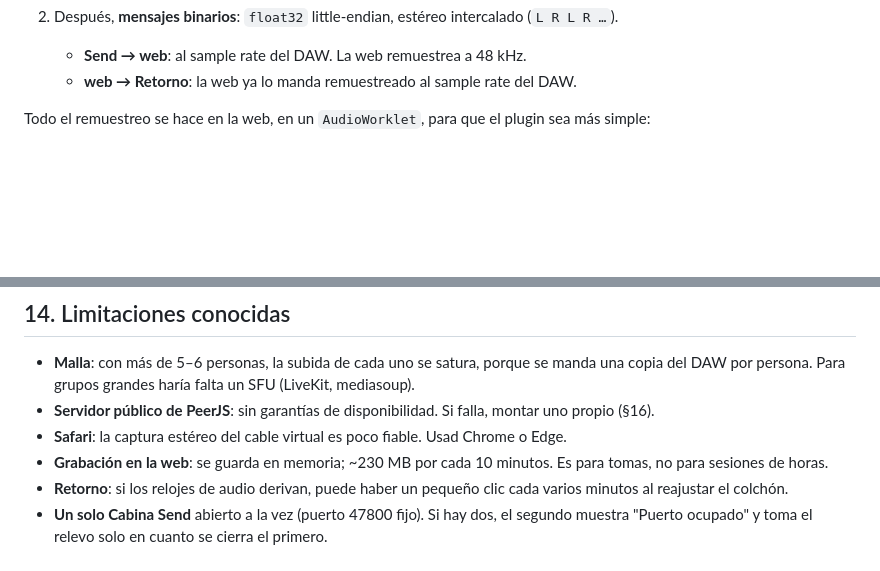
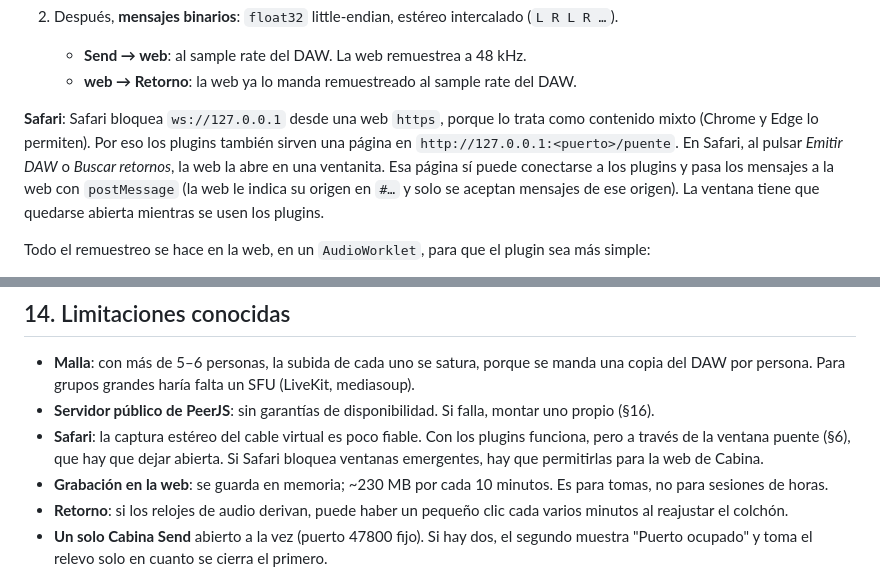
Before and after one commit to 1stpleiss/cabina, a Markdown page: MEMORIA.md, 2 parts joined by grey strips. Drawn GitHub-style; blank space fills up the shorter version.

Commit message:
Documentar el puente de Safari
Co-Authored-By: Claude Opus 5.5 <noreply@anthropic.com>

```diff
--- a/MEMORIA.md
+++ b/MEMORIA.md
@@ -151,6 +151,8 @@ Conexión: `ws://127.0.0.1:<puerto>`.
 2. Después, **mensajes binarios**: `float32` little-endian, estéreo intercalado (`L R L R …`).
    - **Send → web**: al sample rate del DAW. La web remuestrea a 48 kHz.
    - **web → Retorno**: la web ya lo manda remuestreado al sample rate del DAW.
+
+**Safari**: Safari bloquea `ws://127.0.0.1` desde una web `https`, porque lo trata como contenido mixto (Chrome y Edge lo permiten). Por eso los plugins también sirven una página en `http://127.0.0.1:<puerto>/puente`. En Safari, al pulsar *Emitir DAW* o *Buscar retornos*, la web la abre en una ventanita. Esa página sí puede conectarse a los plugins y pasa los mensajes a la web con `postMessage` (la web le indica su origen en `#…` y solo se aceptan mensajes de ese origen). La ventana tiene que quedarse abierta mientras se usen los plugins.
 
 Todo el remuestreo se hace en la web, en un `AudioWorklet`, para que el plugin sea más simple:
 
@@ -312,7 +314,7 @@ cabina/
 
 - **Malla**: con más de 5–6 personas, la subida de cada uno se satura, porque se manda una copia del DAW por persona. Para grupos grandes haría falta un SFU (LiveKit, mediasoup).
 - **Servidor público de PeerJS**: sin garantías de disponibilidad. Si falla, montar uno propio (§16).
-- **Safari**: la captura estéreo del cable virtual es poco fiable. Usad Chrome o Edge.
+- **Safari**: la captura estéreo del cable virtual es poco fiable. Con los plugins funciona, pero a través de la ventana puente (§6), que hay que dejar abierta. Si Safari bloquea ventanas emergentes, hay que permitirlas para la web de Cabina.
 - **Grabación en la web**: se guarda en memoria; ~230 MB por cada 10 minutos. Es para tomas, no para sesiones de horas.
 - **Retorno**: si los relojes de audio derivan, puede haber un pequeño clic cada varios minutos al reajustar el colchón.
 - **Un solo Cabina Send** abierto a la vez (puerto 47800 fijo). Si hay dos, el segundo muestra "Puerto ocupado" y toma el relevo solo en cuanto se cierra el primero.
```
